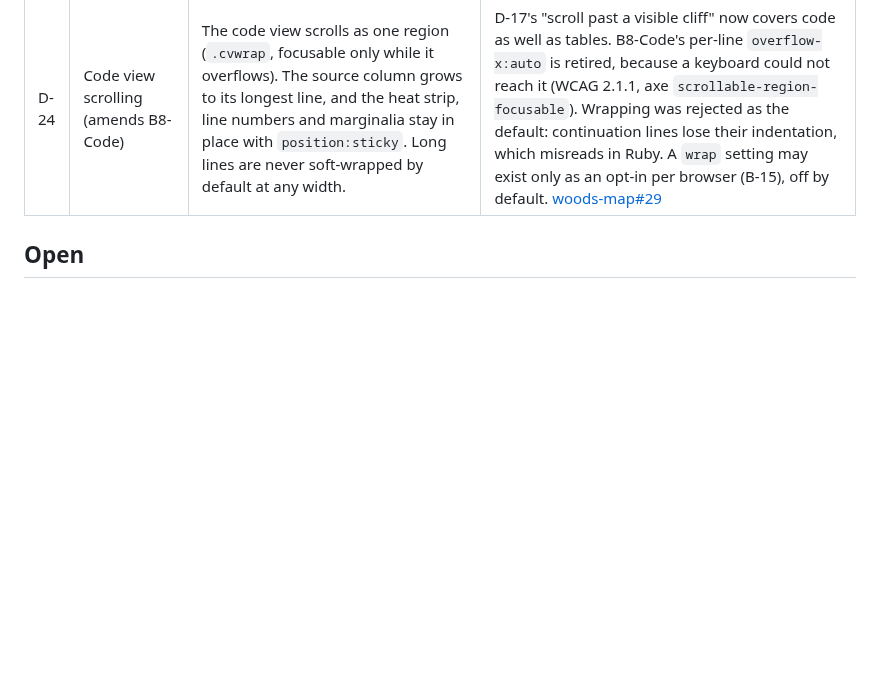
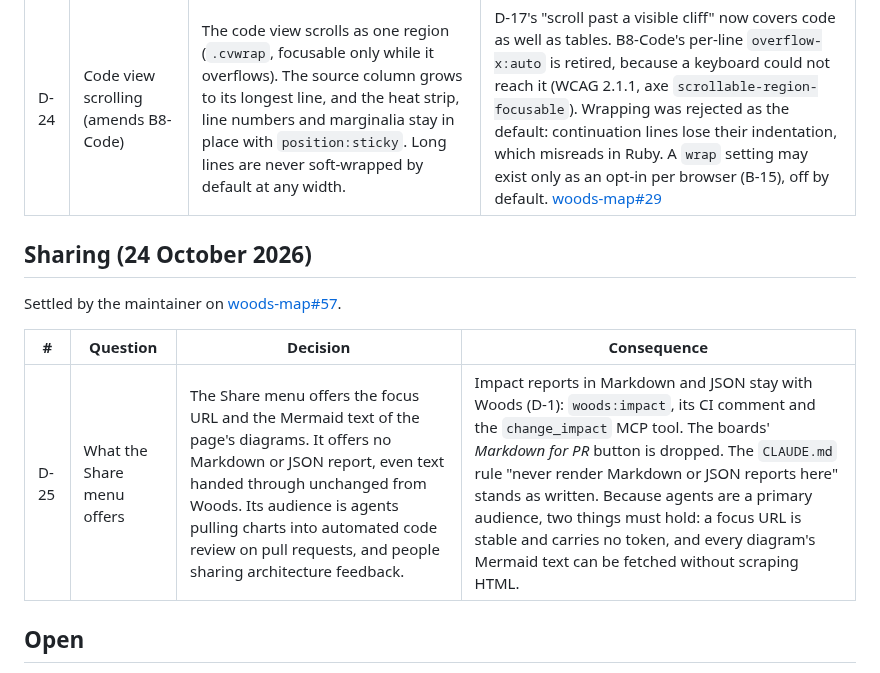
Before and after one commit to lost-in-the/woods-map, a Markdown page: docs/design/decisions.md, the part around the change. Rendered like a GitHub page; blank space fills up the shorter version.

Commit message:
Settle D-25: the Share menu offers the focus URL and Mermaid only
Records the maintainer's answer to woods-map#57. Markdown and JSON impact
reports stay with Woods (woods:impact, the CI comment, change_impact),
and the boards' Markdown for PR button is dropped. Because agents pulling
charts for pull-request review are a primary audience, every diagram's
Mermaid must be fetchable without scraping HTML.

Co-Authored-By: Claude Opus 5.5 <noreply@anthropic.com>

```diff
--- a/docs/design/decisions.md
+++ b/docs/design/decisions.md
@@ -95,6 +95,14 @@ non-colour cue or lifts an existing role within its own hue.
 | D-23 | Token contrast at 11–12px (amends D-11) | Four corrected values: dark `--dim` `#86919E` (from `#6E7987`); dark `--risk` `#EE665F` (from `#E64D47`); light `--dim` `#646E7B` (from `#6E7987`); light `--hot` `#A74D1A` (from `#B9561D`). The `M` and blocking chips take their text from `var(--bg)` instead of a hard-coded colour. | Every role reaches 4.5:1 on `--bg`, `--panel` and `--ground2` in both themes. The lowest is light `--dim` on `--ground2` at 4.53:1. Each value stays in its pigeon hue, so D-11's severity order and its colour-vision separation of sun, orange and beak are unchanged. Both `tokens.css` copies carry the values. Board renders made before this use the old values; regenerate them from the engine's copy. The `--hover` tint is a separate gap, tracked in [woods-map#49](https://github.com/lost-in-the/woods-map/issues/49). [woods-map#27](https://github.com/lost-in-the/woods-map/issues/27) |
 | D-24 | Code view scrolling (amends B8-Code) | The code view scrolls as one region (`.cvwrap`, focusable only while it overflows). The source column grows to its longest line, and the heat strip, line numbers and marginalia stay in place with `position:sticky`. Long lines are never soft-wrapped by default at any width. | D-17's "scroll past a visible cliff" now covers code as well as tables. B8-Code's per-line `overflow-x:auto` is retired, because a keyboard could not reach it (WCAG 2.1.1, axe `scrollable-region-focusable`). Wrapping was rejected as the default: continuation lines lose their indentation, which misreads in Ruby. A `wrap` setting may exist only as an opt-in per browser (B-15), off by default. [woods-map#29](https://github.com/lost-in-the/woods-map/issues/29) |
 
+## Sharing (24 October 2026)
+
+Settled by the maintainer on [woods-map#57](https://github.com/lost-in-the/woods-map/issues/57).
+
+| # | Question | Decision | Consequence |
+|---|---|---|---|
+| D-25 | What the Share menu offers | The Share menu offers the focus URL and the Mermaid text of the page's diagrams. It offers no Markdown or JSON report, even text handed through unchanged from Woods. Its audience is agents pulling charts into automated code review on pull requests, and people sharing architecture feedback. | Impact reports in Markdown and JSON stay with Woods (D-1): `woods:impact`, its CI comment and the `change_impact` MCP tool. The boards' *Markdown for PR* button is dropped. The `CLAUDE.md` rule "never render Markdown or JSON reports here" stands as written. Because agents are a primary audience, two things must hold: a focus URL is stable and carries no token, and every diagram's Mermaid text can be fetched without scraping HTML. |
+
 ## Open
 
 - Editor deep links: scheme and checkout path are per-browser settings; never guessed from the index.
```
Also changed, not shown: docs/design/plan.md (+1 -0 lines).
